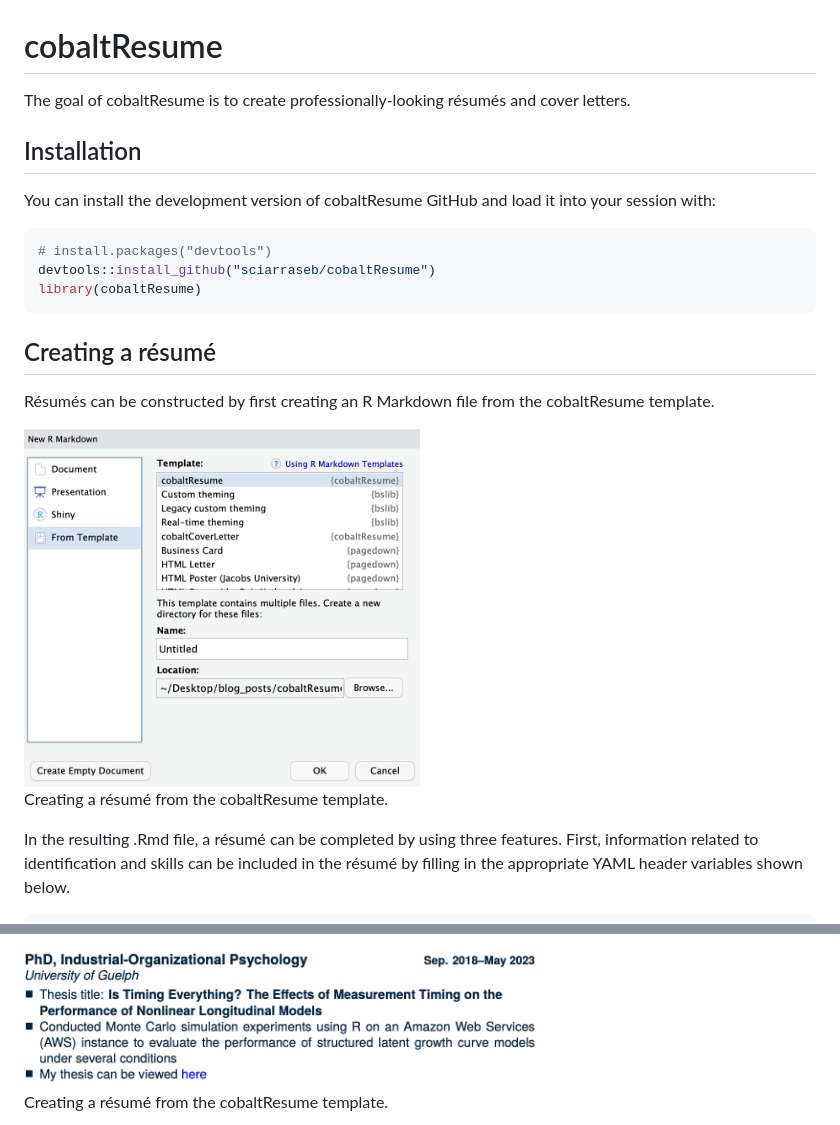
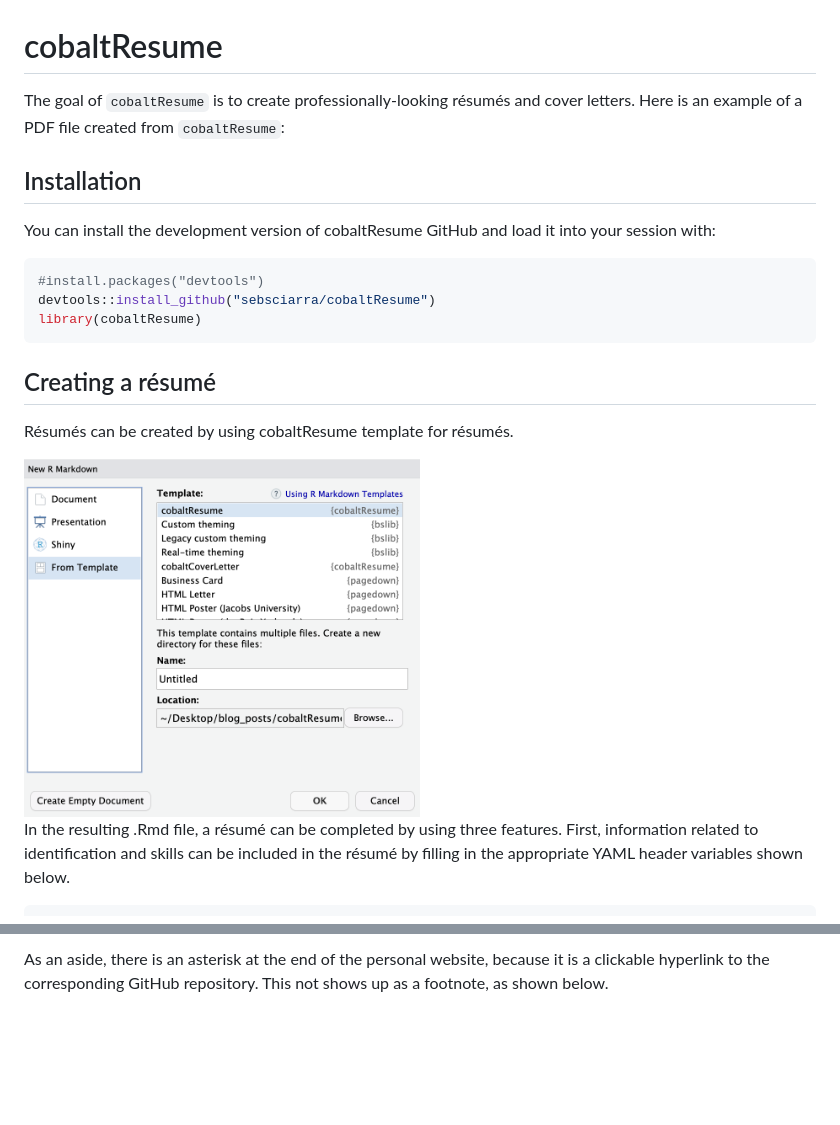
Before and after one commit to sebsciarra/cobaltResumePro, a Markdown page: README.md, 2 parts joined by grey strips. Rendered like a GitHub page; blank space fills up the shorter version.

````diff
--- a/README.md
+++ b/README.md
@@ -3,8 +3,9 @@
 
 # cobaltResume
 
-The goal of cobaltResume is to create professionally-looking résumés and
-cover letters.
+The goal of `cobaltResume` is to create professionally-looking résumés
+and cover letters. Here is an example of a PDF file created from
+`cobaltResume`:
 
 ## Installation
 
@@ -12,24 +13,16 @@ You can install the development version of cobaltResume GitHub and load
 it into your session with:
 
 ``` r
-# install.packages("devtools")
-devtools::install_github("sciarraseb/cobaltResume")
+#install.packages("devtools")
+devtools::install_github("sebsciarra/cobaltResume")
 library(cobaltResume)
 ```
 
 ## Creating a résumé
 
-Résumés can be constructed by first creating an R Markdown file from the
-cobaltResume template.
+Résumés can be created by using cobaltResume template for résumés.
 
-<div class="figure">
-
-<img src="docs/reference/figures/resume_template.png" alt="Creating a résumé from the cobaltResume template." width="50%" height="50%" />
-<p class="caption">
-Creating a résumé from the cobaltResume template.
-</p>
-
-</div>
+<img src="docs/reference/figures/resume_template.png" width="50%" height="50%" />
 
 In the resulting .Rmd file, a résumé can be completed by using three
 features. First, information related to identification and skills can be
@@ -96,6 +82,5 @@ examples produce the following two entries in the resulting PDF file:
 
-<img src="docs/reference/figures/education.png" alt="Creating a résumé from the cobaltResume template." width="65%" height="65%" />
-<p class="caption">
-Creating a résumé from the cobaltResume template.
-</p>
+As an aside, there is an asterisk at the end of the personal website,
+because it is a clickable hyperlink to the corresponding GitHub
+repository. This not shows up as a footnote, as shown below.
 
````
Also changed, not shown: other parts of README.md (+54 -18 lines), docs/reference/figures/cover_letter.png (added), 9 other files.
